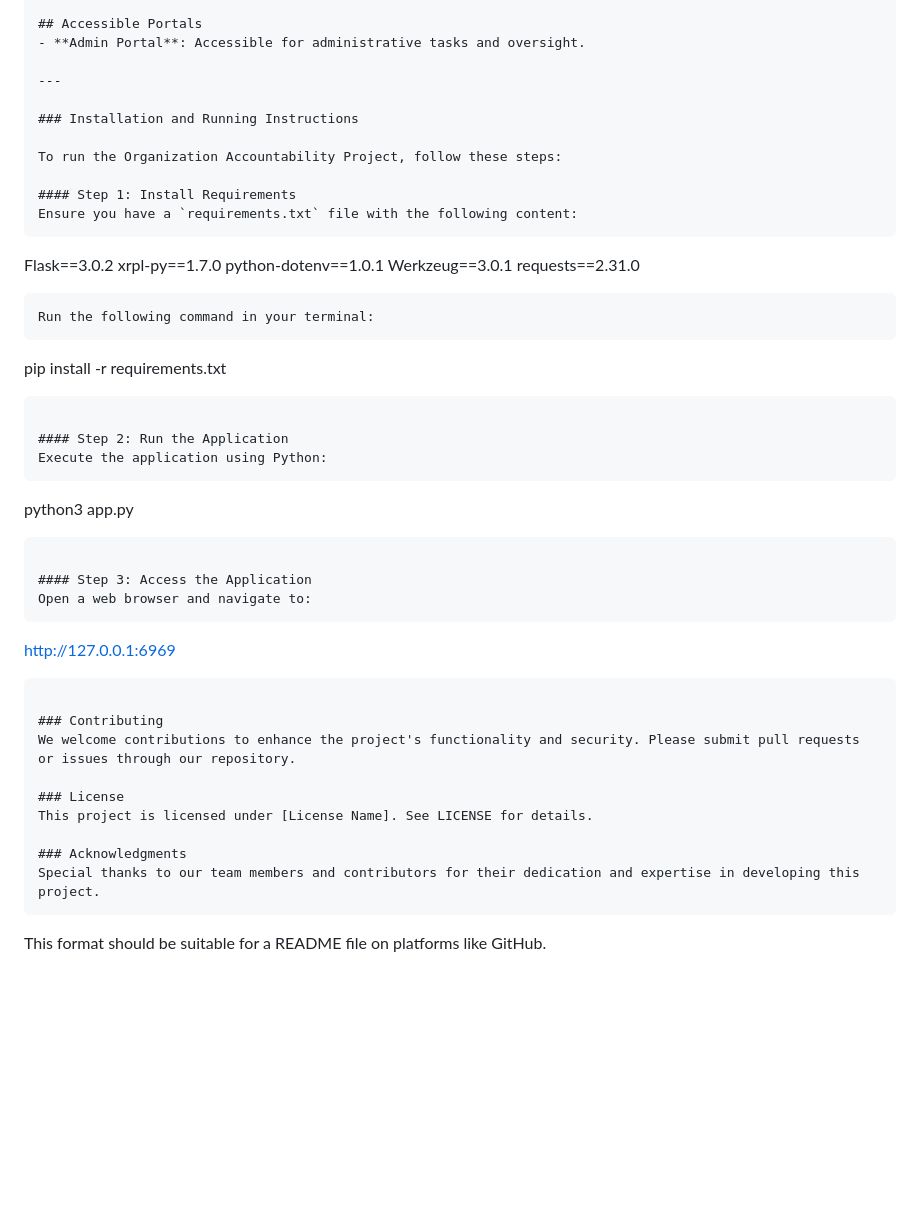
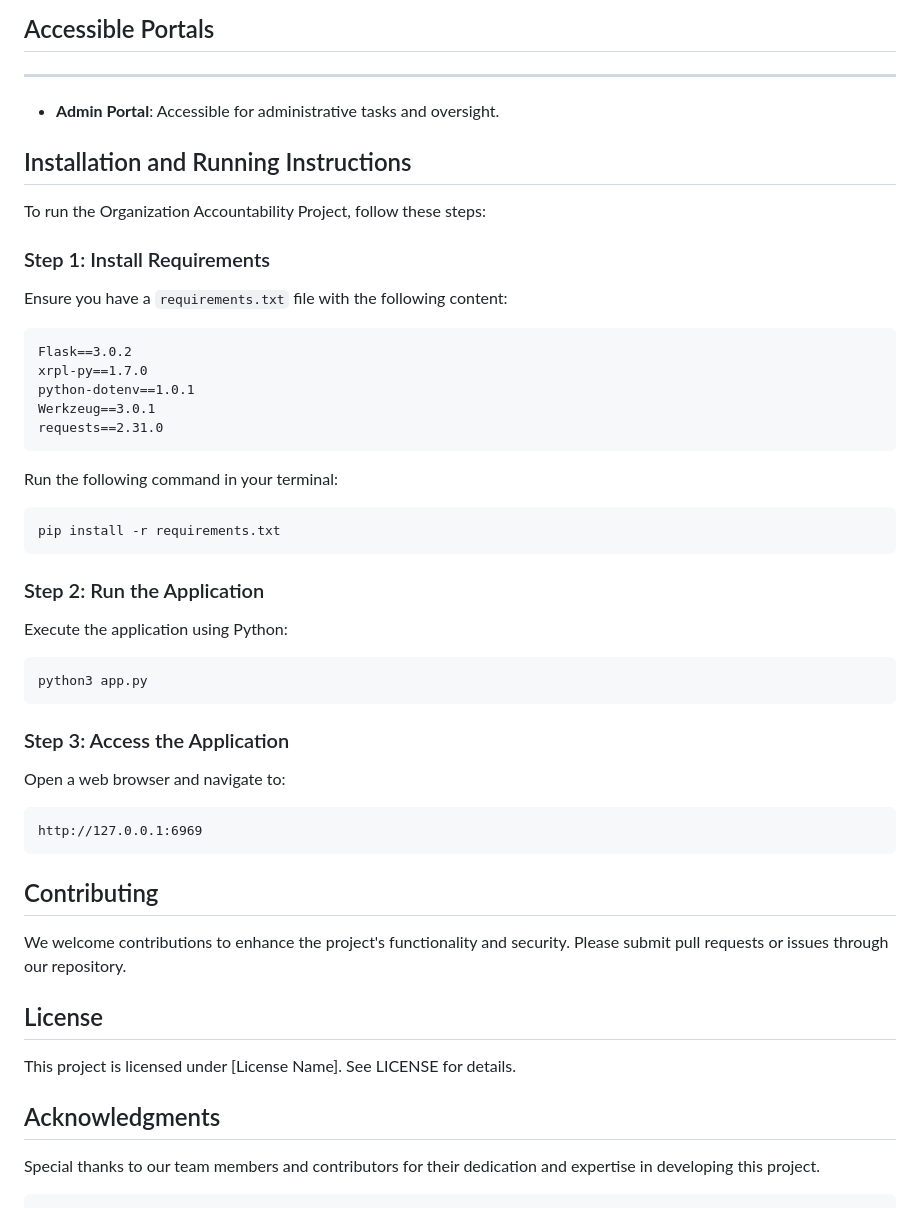
Before and after one commit to ibajpai1/mugiwaras, a Markdown page: README.md, the part around one of its changes. Drawn GitHub-style; blank space fills up the shorter version.

````diff
--- a/README.md
+++ b/README.md
@@ -45,16 +58,18 @@ Our project is built around an accountability framework that ensures:
 - **Responsible Governance**: Encourages government entities to manage funds responsibly and efficiently.
 
 ## Accessible Portals
+-------------------
+
 - **Admin Portal**: Accessible for administrative tasks and oversight.
 
----
-
-### Installation and Running Instructions
+## Installation and Running Instructions
 
 To run the Organization Accountability Project, follow these steps:
 
-#### Step 1: Install Requirements
+### Step 1: Install Requirements
+
 Ensure you have a `requirements.txt` file with the following content:
+
 ```
 Flask==3.0.2
 xrpl-py==1.7.0
@@ -62,31 +77,38 @@ python-dotenv==1.0.1
 Werkzeug==3.0.1
 requests==2.31.0
 ```
+
 Run the following command in your terminal:
+
 ```
 pip install -r requirements.txt
 ```
 
-#### Step 2: Run the Application
+### Step 2: Run the Application
+
 Execute the application using Python:
+
 ```
 python3 app.py
 ```
 
-#### Step 3: Access the Application
+### Step 3: Access the Application
+
 Open a web browser and navigate to:
+
 ```
 http://127.0.0.1:6969
 ```
 
-### Contributing
+## Contributing
+
 We welcome contributions to enhance the project's functionality and security. Please submit pull requests or issues through our repository.
 
-### License
+## License
+
 This project is licensed under [License Name]. See LICENSE for details.
 
-### Acknowledgments
+## Acknowledgments
+
 Special thanks to our team members and contributors for their dedication and expertise in developing this project.
 ```
-
-This format should be suitable for a README file on platforms like GitHub.
````
Also changed, not shown: other parts of README.md (+16 -3 lines).
